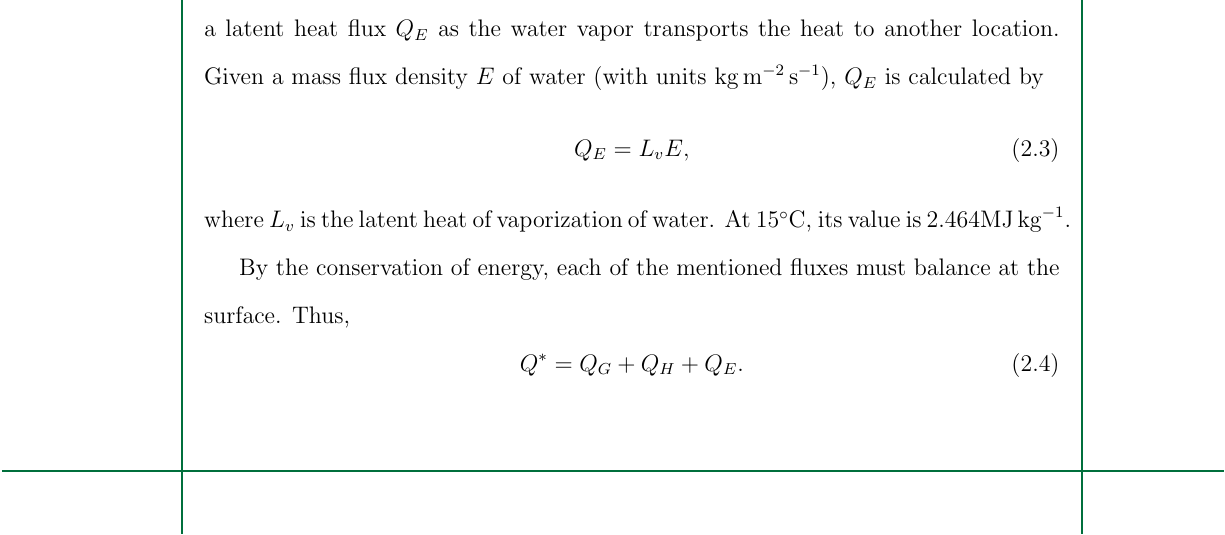
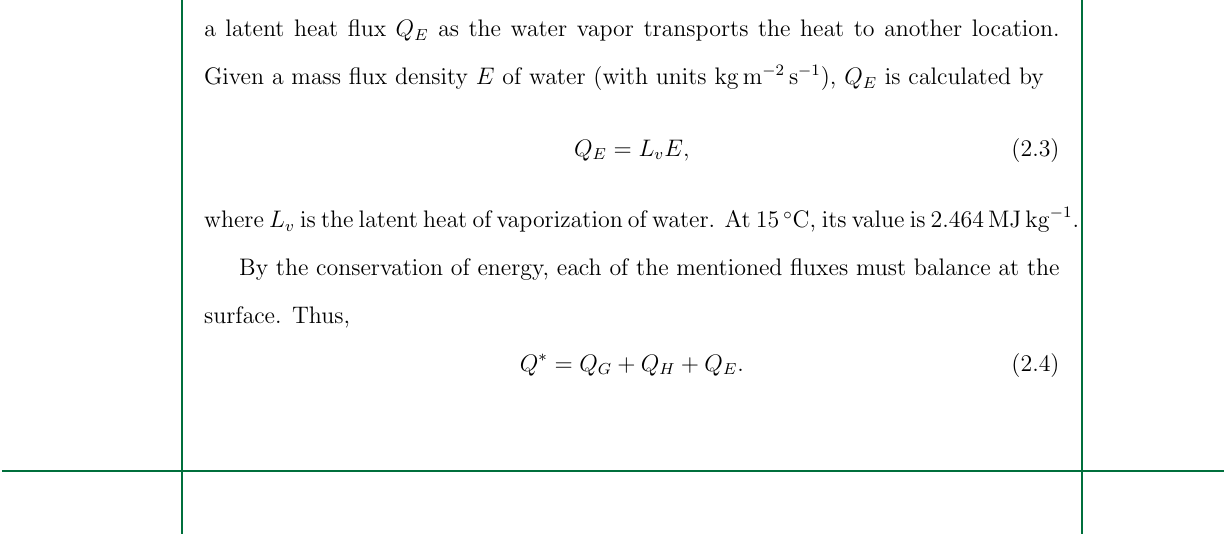
Before and after one commit to ericson-domingo-ug/thesis-latex, a LaTeX thesis (thesis.tex, which reads body/theory.tex): part of page 13 of 21, cut so that both start at the same text. Compiled offline with pdfLaTeX.

Commit message:
Replace command with \qty{}{}

```diff
--- a/body/theory.tex
+++ b/body/theory.tex
@@ -95,8 +95,7 @@
 			Q_E = L_v E,
 		\end{equation}
 		where $L_v$ is the latent heat of vaporization of water.
-		At $15 \unit{\degreeCelsius}$, its value is $2.464 \si{MJ.kg^{-1}}$.
-		%TODO: use proper siunitx command (I think \qty?)
+		At $\qty{15}{\unit{\degreeCelsius}}$, its value is $\qty{2.464}{MJ.kg^{-1}}$.
 
 		By the conservation of energy, each of the mentioned fluxes must balance at the surface.
 		Thus,
```
